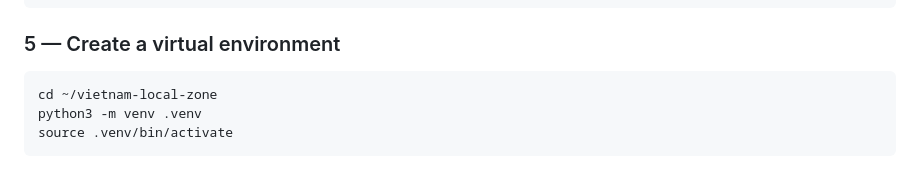
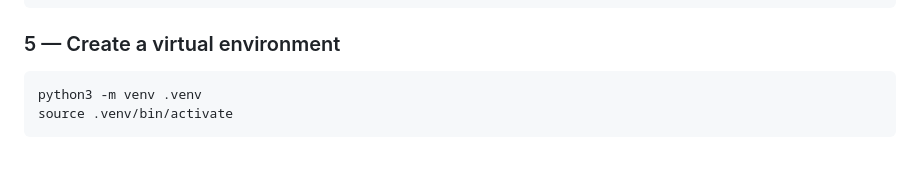
Before and after one commit to vietaws/vietnam-local-zone, a Markdown page: README.md, the part around the change. Rendered like a GitHub page.

Commit message:
✉️ Viet Tran - hello@viet.vn

````diff
--- a/README.md
+++ b/README.md
@@ -115,7 +115,6 @@ cd vietnam-local-zone
 ### 5 — Create a virtual environment
 
 ```bash
-cd ~/vietnam-local-zone
 python3 -m venv .venv
 source .venv/bin/activate
 ```
````
